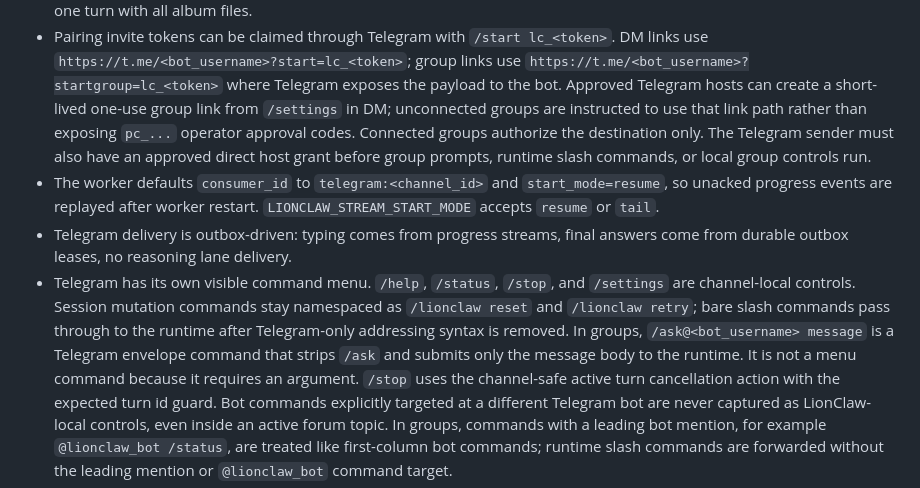
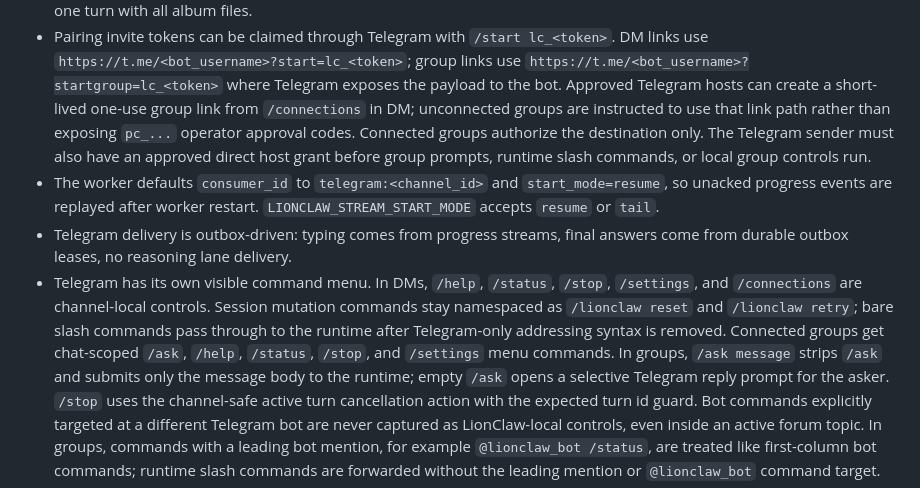
Before and after one commit to moshthepitt/lionclaw, a Markdown page: skills/channel-telegram/SKILL.md, the part around the change. Rendered like a GitHub page.

```diff
--- a/skills/channel-telegram/SKILL.md
+++ b/skills/channel-telegram/SKILL.md
@@ -110,7 +110,7 @@ TELEGRAM_WEBHOOK_PATH=/telegram/webhook \
   DM links use `https://t.me/<bot_username>?start=lc_<token>`; group links use
   `https://t.me/<bot_username>?startgroup=lc_<token>` where Telegram exposes the
   payload to the bot. Approved Telegram hosts can create a short-lived one-use
-  group link from `/settings` in DM; unconnected groups are instructed to use
+  group link from `/connections` in DM; unconnected groups are instructed to use
   that link path rather than exposing `pc_...` operator approval codes.
   Connected groups authorize the destination only. The Telegram sender must also
   have an approved direct host grant before group prompts, runtime slash
@@ -120,13 +120,15 @@ TELEGRAM_WEBHOOK_PATH=/telegram/webhook \
   restart. `LIONCLAW_STREAM_START_MODE` accepts `resume` or `tail`.
 - Telegram delivery is outbox-driven: typing comes from progress streams, final
   answers come from durable outbox leases, no reasoning lane delivery.
-- Telegram has its own visible command menu. `/help`, `/status`, `/stop`, and
-  `/settings` are channel-local controls. Session mutation commands stay
-  namespaced as `/lionclaw reset` and `/lionclaw retry`; bare slash commands
-  pass through to the runtime after Telegram-only addressing syntax is removed.
-  In groups, `/ask@<bot_username> message` is a Telegram envelope command that
-  strips `/ask` and submits only the message body to the runtime. It is not a
-  menu command because it requires an argument.
+- Telegram has its own visible command menu. In DMs, `/help`, `/status`,
+  `/stop`, `/settings`, and `/connections` are channel-local controls. Session
+  mutation commands stay namespaced as `/lionclaw reset` and `/lionclaw retry`;
+  bare slash commands pass through to the runtime after Telegram-only addressing
+  syntax is removed.
+  Connected groups get chat-scoped `/ask`, `/help`, `/status`, `/stop`, and
+  `/settings` menu commands. In groups, `/ask message` strips `/ask` and submits
+  only the message body to the runtime; empty `/ask` opens a selective Telegram
+  reply prompt for the asker.
   `/stop` uses the channel-safe active turn cancellation action with the
   expected turn id guard. Bot commands explicitly targeted at a different
   Telegram bot are never captured as LionClaw-local controls, even inside an
```
Also changed, not shown: docs/MANUAL_QA.md (+12 -10 lines).
